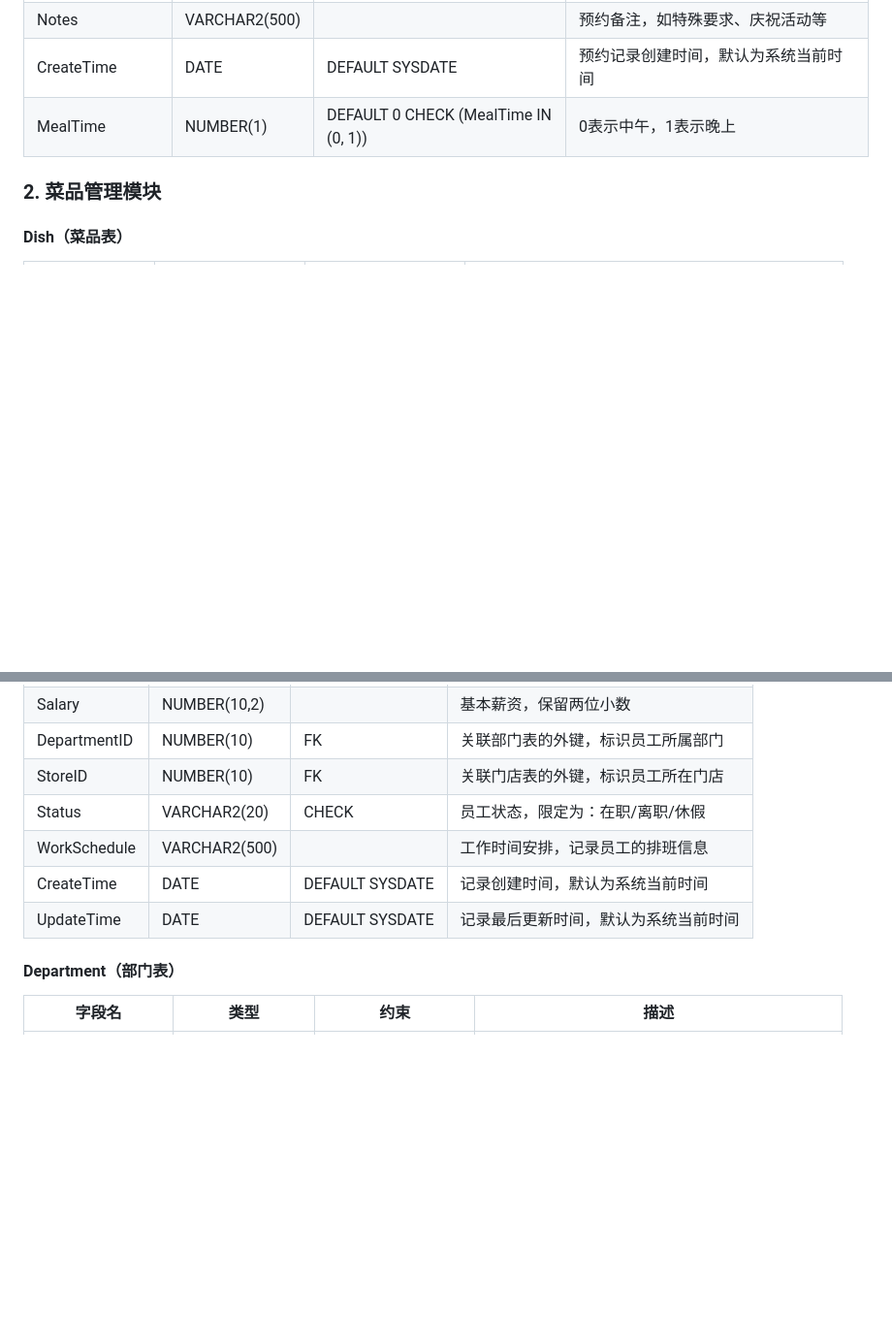
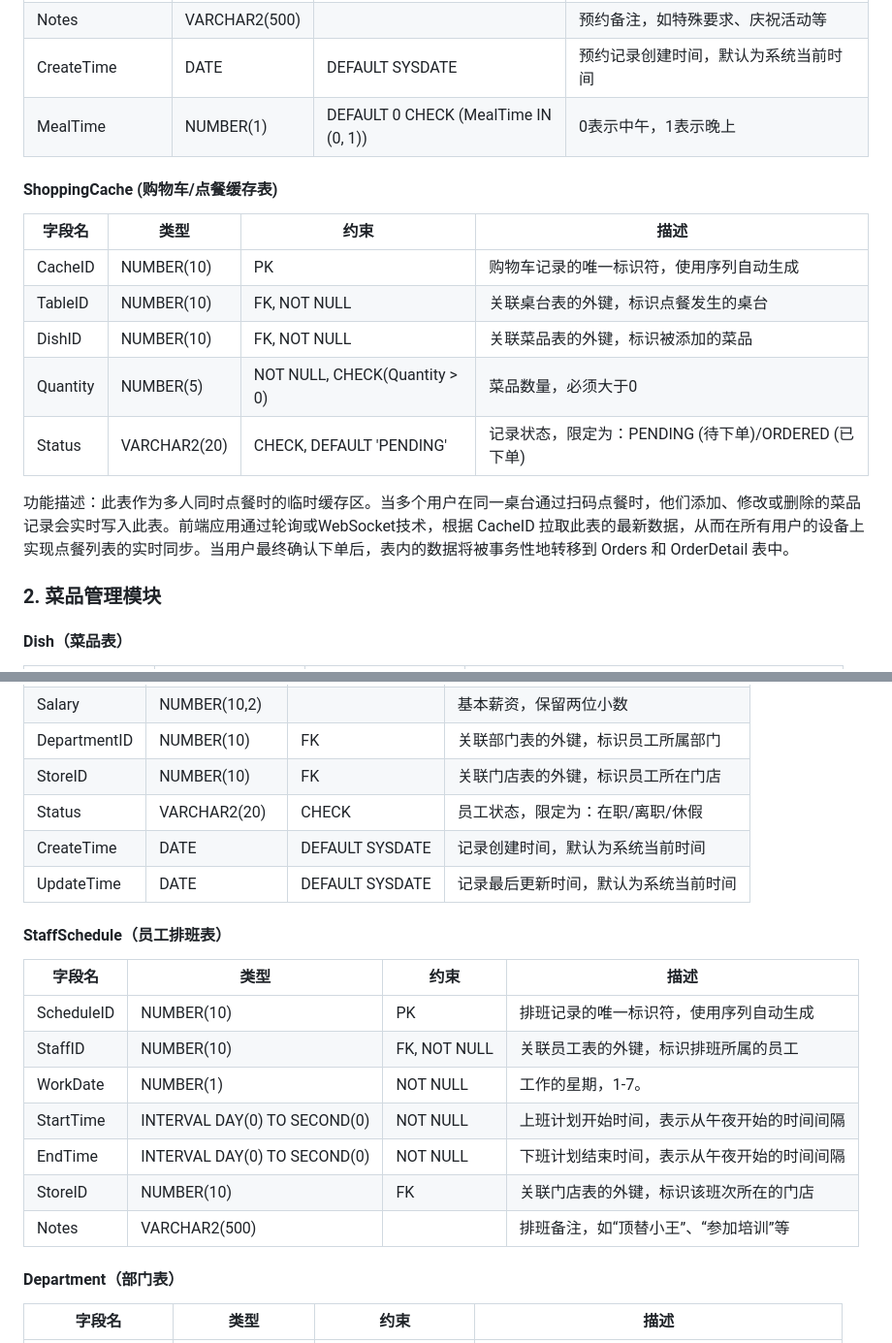
Before and after one commit to ZYyuswz/DB-OrderProgram, a Markdown page: README.md, 2 parts joined by grey strips. Shown at 97% size. Drawn GitHub-style; blank space fills up the shorter version.

```diff
--- a/README.md
+++ b/README.md
@@ -55,6 +55,17 @@
 | Notes | VARCHAR2(500) | | 预约备注，如特殊要求、庆祝活动等 |
 | CreateTime | DATE | DEFAULT SYSDATE | 预约记录创建时间，默认为系统当前时间 |
 | MealTime | NUMBER(1) |DEFAULT 0 CHECK (MealTime IN (0, 1))|0表示中午，1表示晚上|
+
+#### ShoppingCache (购物车/点餐缓存表)
+| 字段名 | 类型 | 约束 | 描述 |
+|--------|------|------|------|
+| CacheID	|NUMBER(10)|	PK	|购物车记录的唯一标识符，使用序列自动生成|
+| TableID	|NUMBER(10)	|FK, NOT NULL	|关联桌台表的外键，标识点餐发生的桌台|
+| DishID	|NUMBER(10)	|FK, NOT NULL	|关联菜品表的外键，标识被添加的菜品|
+|Quantity	|NUMBER(5)	|NOT NULL, CHECK(Quantity > 0)	|菜品数量，必须大于0|
+|Status	|VARCHAR2(20)	|CHECK, DEFAULT 'PENDING'	|记录状态，限定为：PENDING (待下单)/ORDERED (已下单)|
+
+功能描述：此表作为多人同时点餐时的临时缓存区。当多个用户在同一桌台通过扫码点餐时，他们添加、修改或删除的菜品记录会实时写入此表。前端应用通过轮询或WebSocket技术，根据 CacheID 拉取此表的最新数据，从而在所有用户的设备上实现点餐列表的实时同步。当用户最终确认下单后，表内的数据将被事务性地转移到 Orders 和 OrderDetail 表中。
 ### 2. 菜品管理模块
 
 #### Dish（菜品表）
@@ -189,10 +200,19 @@
 | DepartmentID | NUMBER(10) | FK | 关联部门表的外键，标识员工所属部门 |
 | StoreID | NUMBER(10) | FK | 关联门店表的外键，标识员工所在门店 |
 | Status | VARCHAR2(20) | CHECK | 员工状态，限定为：在职/离职/休假 |
-| WorkSchedule | VARCHAR2(500) | | 工作时间安排，记录员工的排班信息 |
 | CreateTime | DATE | DEFAULT SYSDATE | 记录创建时间，默认为系统当前时间 |
 | UpdateTime | DATE | DEFAULT SYSDATE | 记录最后更新时间，默认为系统当前时间 |
 
+#### StaffSchedule（员工排班表）
+|字段名	|类型	|约束	|描述|
+|--------|------|------|------|
+|ScheduleID	|NUMBER(10)|	PK	|排班记录的唯一标识符，使用序列自动生成|
+|StaffID	|NUMBER(10)	|FK, NOT NULL	|关联员工表的外键，标识排班所属的员工|
+|WorkDate	|NUMBER(1)	|NOT NULL	|工作的星期，1-7。|
+|StartTime	|INTERVAL DAY(0) TO SECOND(0)	|NOT NULL	|上班计划开始时间，表示从午夜开始的时间间隔|
+|EndTime	|INTERVAL DAY(0) TO SECOND(0)	|NOT NULL	|下班计划结束时间，表示从午夜开始的时间间隔|
+|StoreID	|NUMBER(10)	|FK	|关联门店表的外键，标识该班次所在的门店|
+|Notes	|VARCHAR2(500)|	|排班备注，如“顶替小王”、“参加培训”等|
 #### Department（部门表）
 | 字段名 | 类型 | 约束 | 描述 |
 |--------|------|------|------|
```
